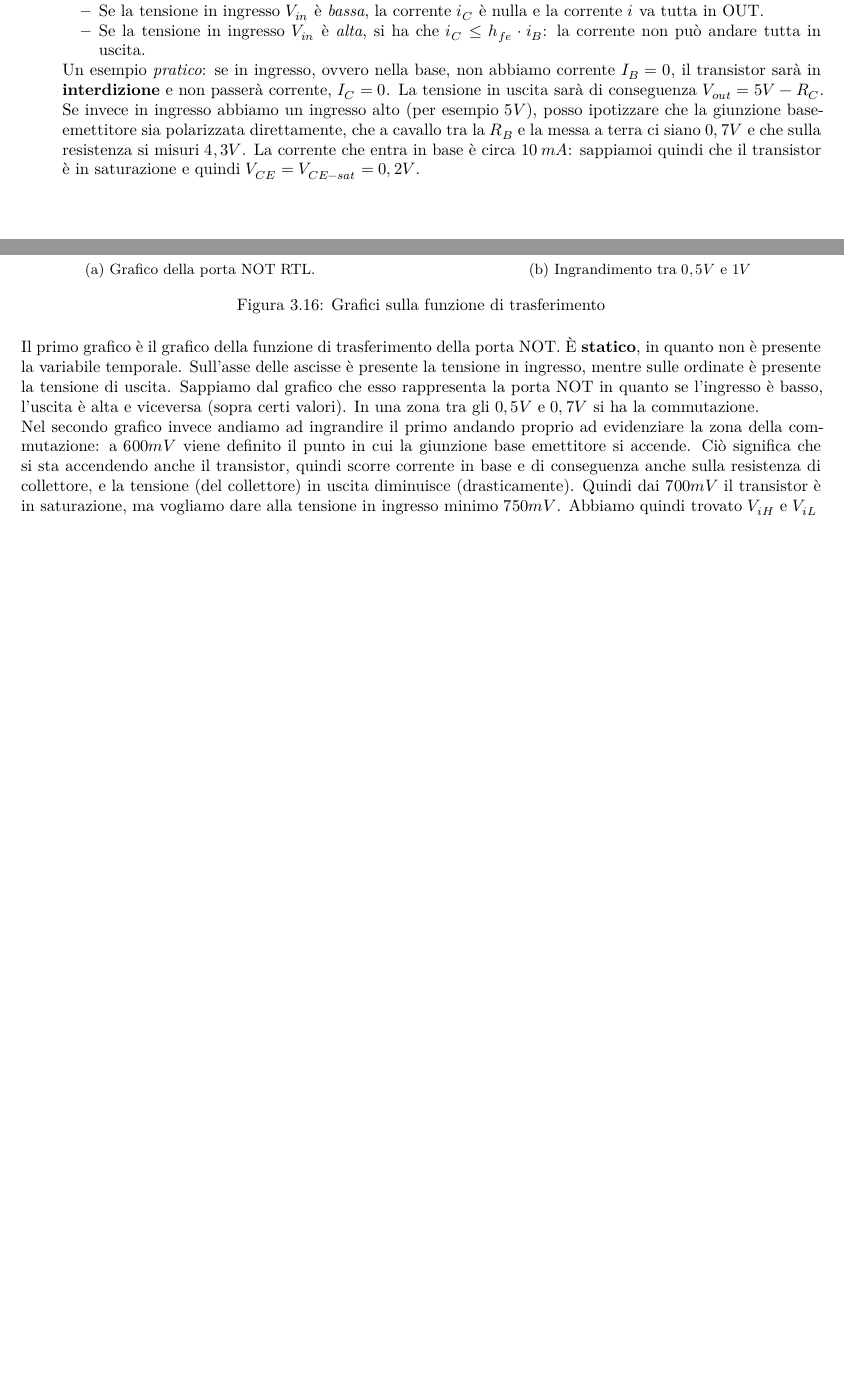
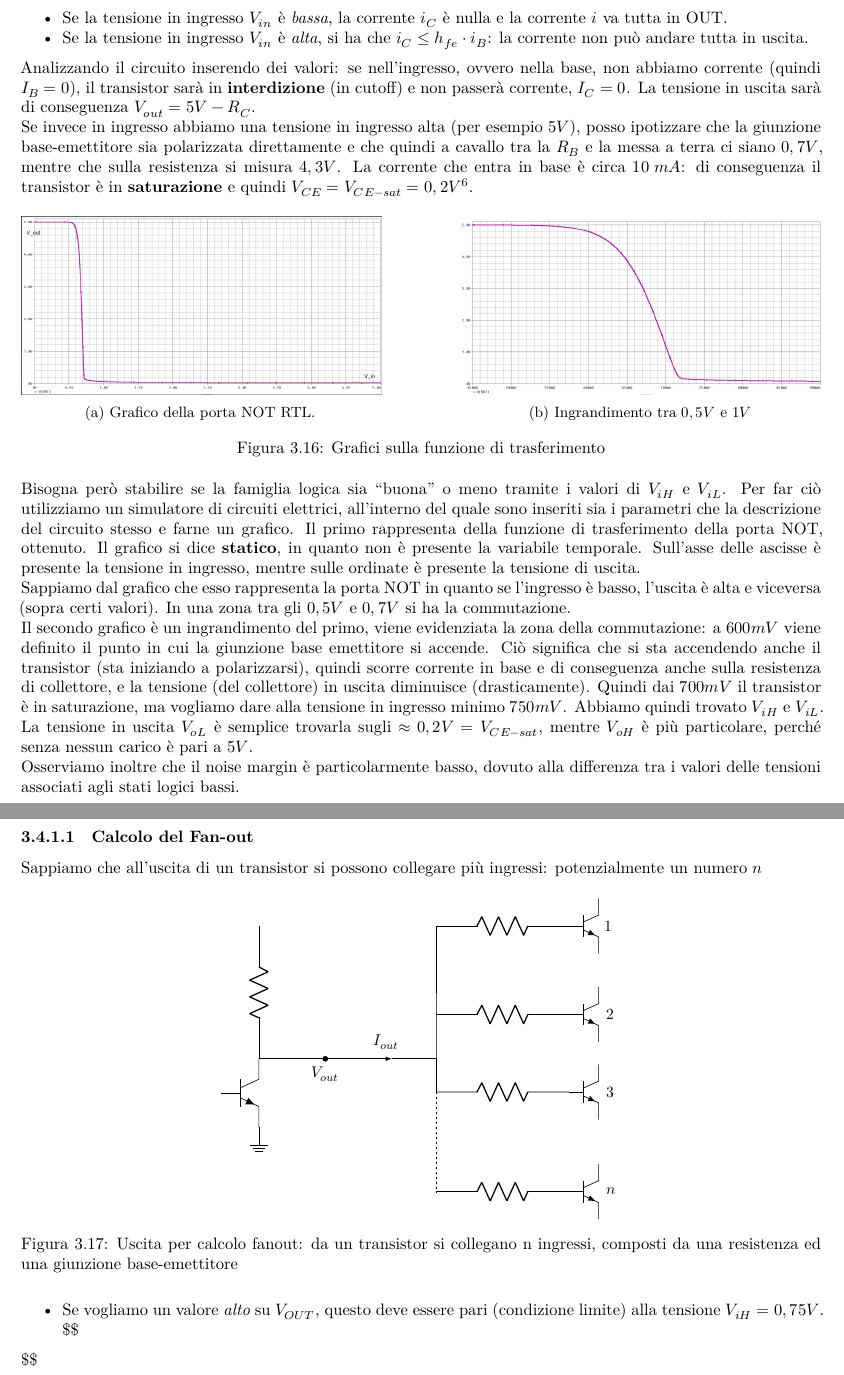
Before and after one commit to leo-tocca/AppuntiElettronica, a LaTeX thesis (appunti.tex, which reads assets/graphs/fanout_rtl.tex): two parts of pages 25 and 26 of 30 before the commit and two parts of pages 26 and 27 of 32 after it, joined at a grey line, cut so that both start at the same text, the shorter picture padded with empty space. The pictures show the PDF file appunti.pdf that the author committed with the source.

Commit message:
continuo rtl

```diff
--- a/appunti.tex
+++ b/appunti.tex
@@ -1948,9 +1932,0 @@ sono:
-  Un esempio \emph{pratico}: se in ingresso, ovvero nella base, non
-  abbiamo corrente \(I_{B}=0\), il transistor sarà in
-  \textbf{interdizione} e non passerà corrente, \(I_{C}=0\). La tensione
-  in uscita sarà di conseguenza \(V_{out}=5V- R_{C}\). Se invece in
-  ingresso abbiamo un ingresso alto (per esempio \(5V\)), posso
-  ipotizzare che la giunzione base-emettitore sia polarizzata
-  direttamente, che a cavallo tra la \(R_B\) e la messa a terra ci siano
-  \(0,7V\) e che sulla resistenza si misuri \(4,3V\). La corrente che
-  entra in base è circa \(10\:mA\): sappiamoi quindi che il transistor è
@@ -2022,8 +1999,3 @@ sono:
 \caption{Porta NOR realizzata con RTL.}
 \end{figure}
 
-\subsection{Analisi più approfondita della funzione di trasferimento
-della porta
-NOT}\label{analisi-piuxf9-approfondita-della-funzione-di-trasferimento-della-porta-not}
-
-Analizziamo il funzionamento della porta logica NOT:
@@ -2029,0 +2010,8 @@ Analizziamo il funzionamento della porta logica NOT:
+  \begin{itemize}
+  \tightlist
+  \item
+    \(V_{iH} = 0.75V, V_{iL} = 0.6V\)
+  \item
+    \(I_{iH} @ V_{iH} = 150 \mu A, I_{iH} @ 5V = 9.5mA\): la \(@\)
+    indica che viene stabilita la corrente \(I_{iH}\) con la tensione
+    \(V_{H}\) stabilita.
@@ -2029,0 +2029,4 @@ Analizziamo il funzionamento della porta logica NOT:
+     \end{array} \right.
+     \] Il range d'ingresso va dai \(5V\) alla tensione
+    \(V_{iH}=0,75V\), con \(5=V\) tensione di alimentazione della porta.
+  \end{itemize}
@@ -2029,0 +2052,10 @@ Analizziamo il funzionamento della porta logica NOT:
+  \end{itemize}
+\end{enumerate}
+
+\subsection{Funzione di trasferimento della porta
+NOT}\label{funzione-di-trasferimento-della-porta-not}
+
+Analizziamo il funzionamento della porta logica NOT.
+
+\begin{itemize}
+\tightlist
@@ -2030,3 +2068,18 @@ Analizziamo il funzionamento della porta logica NOT:
+  uscita.
+\end{itemize}
+
+Analizzando il circuito inserendo dei valori: se nell'ingresso, ovvero
+nella base, non abbiamo corrente (quindi \(I_{B}=0\)), il transistor
+sarà in \textbf{interdizione} (in cutoff) e non passerà corrente,
+\(I_{C}=0\). La tensione in uscita sarà di conseguenza
+\(V_{out}=5V- R_{C}\).\newline Se invece in ingresso abbiamo una
+tensione in ingresso alta (per esempio \(5V\)), posso ipotizzare che la
+giunzione base-emettitore sia polarizzata direttamente e che quindi a
+cavallo tra la \(R_B\) e la messa a terra ci siano \(0,7V\), mentre che
+sulla resistenza si misura \(4,3V\). La corrente che entra in base è
+circa \(10\:mA\): di conseguenza il transistor è in \textbf{saturazione}
+e quindi \(V_{CE}=V_{CE-sat}=0,2V\)\footnote{Se non torna rileggere
+  parte BJT.}.
 
 \begin{figure}[h] \centering \begin{subfigure}{.45\textwidth}
 \includegraphics[width=\textwidth]{assets/imgs/grafico_not_rtl.png}
@@ -2037,22 +2090,12 @@ Analizziamo il funzionamento della porta logica NOT:
 \includegraphics[width=\textwidth]{assets/imgs/ingrandimento_grafico_not.png}
 \caption{Ingrandimento tra $0,5 V$ e  $1V$} \label{fig:subfig2}
 \end{subfigure}
-\caption{Grafici sulla funzione di trasferimento} \label{fig:similarimages}
-\end{figure}
-
-Il primo grafico è il grafico della funzione di trasferimento della
-porta NOT. È \textbf{statico}, in quanto non è presente la variabile
-temporale. Sull'asse delle ascisse è presente la tensione in ingresso,
-mentre sulle ordinate è presente la tensione di uscita. Sappiamo dal
-grafico che esso rappresenta la porta NOT in quanto se l'ingresso è
-basso, l'uscita è alta e viceversa (sopra certi valori). In una zona tra
-gli \(0,5V\) e \(0,7V\) si ha la commutazione.\newline Nel secondo
-grafico invece andiamo ad ingrandire il primo andando proprio ad
-evidenziare la zona della commutazione: a \(600mV\) viene definito il
-punto in cui la giunzione base emettitore si accende. Ciò significa che
-si sta accendendo anche il transistor, quindi scorre corrente in base e
-di conseguenza anche sulla resistenza di collettore, e la tensione (del
-collettore) in uscita diminuisce (drasticamente). Quindi dai \(700mV\)
-il transistor è in saturazione, ma vogliamo dare alla tensione in
-ingresso minimo \(750mV\). Abbiamo quindi trovato \(V_{iH}\) e
-\(V_{iL}\)
+\caption{Grafici sulla funzione di trasferimento} \label{fig:grafici rtl_not}
+\end{figure}
+
+Bisogna però stabilire se la famiglia logica sia ``buona'' o meno
+tramite i valori di \(V_{iH}\) e \(V_{iL}\). Per far ciò utilizziamo un
+simulatore di circuiti elettrici, all'interno del quale sono inseriti
+sia i parametri che la descrizione del circuito stesso e farne un
+grafico. Il primo rappresenta della funzione di trasferimento della
+porta NOT, ottenuto. Il grafico si dice \textbf{statico}, in quanto non
@@ -2058,0 +2107,4 @@ ingresso minimo \(750mV\). Abbiamo quindi trovato \(V_{iH}\) e
+commutazione.\newline Il secondo grafico è un ingrandimento del primo,
+viene evidenziata la zona della commutazione: a \(600mV\) viene definito
+il punto in cui la giunzione base emettitore si accende. Ciò significa
+che si sta accendendo anche il transistor (sta iniziando a
@@ -2059,3 +2115,29 @@ ingresso minimo \(750mV\). Abbiamo quindi trovato \(V_{iH}\) e
+\(750mV\). Abbiamo quindi trovato \(V_{iH}\) e \(V_{iL}\). La tensione
+in uscita \(V_{oL}\) è semplice trovarla sugli
+\(\approx 0,2V = V_{CE-sat}\), mentre \(V_{oH}\) è più particolare,
+perché senza nessun carico è pari a \(5V\). \newline Osserviamo inoltre
+che il noise margin è particolarmente basso, dovuto alla differenza tra
+i valori delle tensioni associati agli stati logici bassi.
+
+\subsubsection{Calcolo del Fan-out}\label{calcolo-del-fan-out}
+
+Sappiamo che all'uscita di un transistor si possono collegare più
+ingressi: potenzialmente un numero \(n\)
+
+\begin{figure}[H]
+    \centering
+    \resizebox{0.5\textwidth}{!}{\input{assets/graphs/fanout_rtl.tex}}
+    \caption{Uscita per calcolo fanout: da un transistor si collegano n ingressi, composti da una resistenza ed una giunzione base-emettitore}
+\end{figure}
+
+\begin{itemize}
+\tightlist
+\item
+  Se vogliamo un valore \emph{alto} su \(V_{OUT}\), questo deve essere
+  pari (condizione limite) alla tensione \(V_{iH}=0,75V\). \$\$
+\end{itemize}
+
+\$\$
 
 \chapter{Esercizi}\label{esercizi}
 
--- /dev/null
+++ b/assets/graphs/fanout_rtl.tex
@@ -0,0 +1,27 @@
+\documentclass[tikz,border=10pt]{standalone}
+\usepackage{circuitikz}
+
+\begin{document}
+\begin{circuitikz}
+	% Paths, nodes and wires:
+	\draw (2, 10) to[american resistor] (2, 7);
+	\draw node[npn] at (2, 6.23) {};
+	\draw[-latex] (2, 7) -- (5, 7);
+	\node[shape=rectangle, draw, line width=1pt, inner sep=0, minimum width=-0.035cm, minimum height=-0.035cm] at (4.75, 7.5){};
+	\node[shape=rectangle, inner sep=0, minimum width=0.634cm, minimum height=0.134cm](Rect1) at (4.875, 7.375){} node[anchor=center] at (Rect1.center){$I_{out}$};
+	\draw node[circ] (N1) at (3.5, 7) {} node[anchor=north] at (N1.south){$V_{out}$};
+	\draw (5, 7) -- (6, 7);
+	\draw (6, 10) -| (6, 7) -| (6, 10);
+	\draw (6, 10) to[american resistor] (9, 10);
+	\draw (6, 8) to[american resistor] (9, 8);
+	\draw (6, 6.25) to[american resistor] (9, 6.25);
+	\draw (6, 7) -- (6, 6.25);
+	\draw node[ground] at (2, 5.46) {};
+	\draw[dash pattern={on 1.6pt off 1.6pt}] (6, 6.25) -| (6, 4);
+	\draw node[npn, xscale=0.8, yscale=0.8] (N2) at (9.672, 10) {} node[anchor=west] at (N2.east){$1$};
+	\draw node[npn, xscale=0.8, yscale=0.8] (N3) at (9.672, 8) {} node[anchor=west] at (N3.text){$2$};
+	\draw node[npn, xscale=0.8, yscale=0.8] (N4) at (9.672, 6.25) {} node[anchor=west] at (N4.text){$3$};
+	\draw (6, 4) to[american resistor] (9, 4);
+	\draw node[npn, xscale=0.8, yscale=0.8] (N5) at (9.672, 4) {} node[anchor=west] at (N5.text){$n$};
+\end{circuitikz}
+\end{document}
```
Also changed, not shown: appunti.md (+59 -13 lines), assets/testi_vari/roba_su_rtl.md (added, +6 -0 lines), appunti.pdf, appunti.tex (73 more changed lines).
